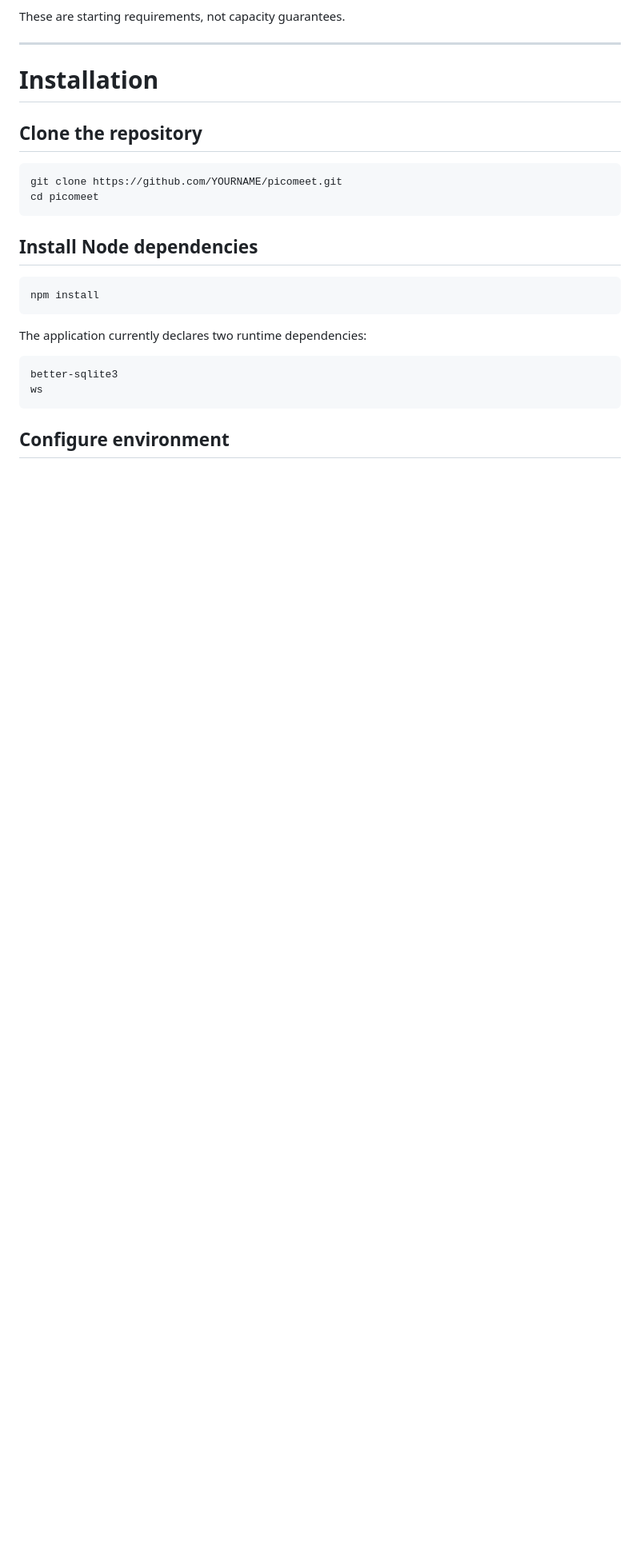
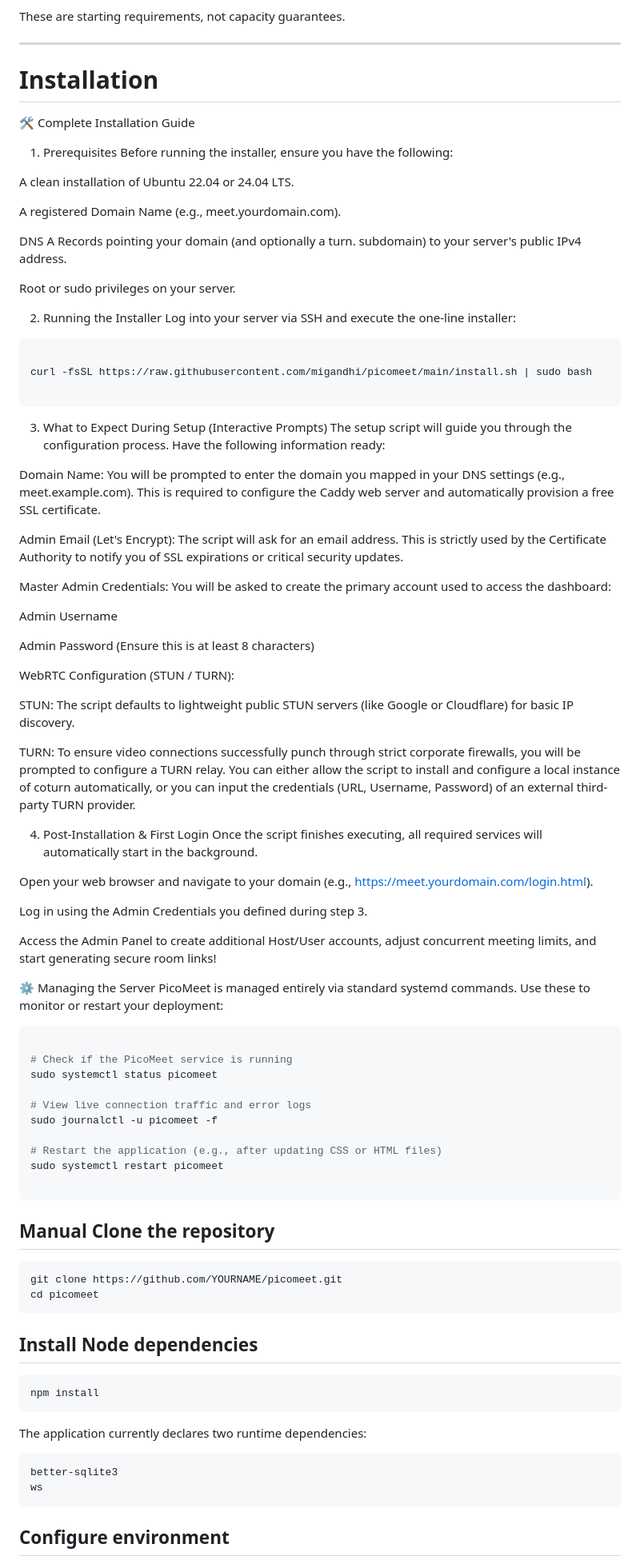
Before and after one commit to migandhi/picomeet, a Markdown page: README.md, the part around the change. Shown at 80% size. Drawn GitHub-style; blank space fills up the shorter version.

Commit message:
Enhance installation instructions in README
Added a detailed installation guide including prerequisites, running the installer, and post-installation steps.

````diff
--- a/README.md
+++ b/README.md
@@ -311,7 +311,72 @@ These are starting requirements, not capacity guarantees.
 
 # Installation
 
-## Clone the repository
+🛠️ Complete Installation Guide
+1. Prerequisites
+Before running the installer, ensure you have the following:
+
+A clean installation of Ubuntu 22.04 or 24.04 LTS.
+
+A registered Domain Name (e.g., meet.yourdomain.com).
+
+DNS A Records pointing your domain (and optionally a turn. subdomain) to your server's public IPv4 address.
+
+Root or sudo privileges on your server.
+
+2. Running the Installer
+Log into your server via SSH and execute the one-line installer:
+
+```bash
+
+curl -fsSL https://raw.githubusercontent.com/migandhi/picomeet/main/install.sh | sudo bash
+
+```
+
+3. What to Expect During Setup (Interactive Prompts)
+The setup script will guide you through the configuration process. Have the following information ready:
+
+Domain Name: You will be prompted to enter the domain you mapped in your DNS settings (e.g., meet.example.com). This is required to configure the Caddy web server and automatically provision a free SSL certificate.
+
+Admin Email (Let's Encrypt): The script will ask for an email address. This is strictly used by the Certificate Authority to notify you of SSL expirations or critical security updates.
+
+Master Admin Credentials: You will be asked to create the primary account used to access the dashboard:
+
+Admin Username
+
+Admin Password (Ensure this is at least 8 characters)
+
+WebRTC Configuration (STUN / TURN):
+
+STUN: The script defaults to lightweight public STUN servers (like Google or Cloudflare) for basic IP discovery.
+
+TURN: To ensure video connections successfully punch through strict corporate firewalls, you will be prompted to configure a TURN relay. You can either allow the script to install and configure a local instance of coturn automatically, or you can input the credentials (URL, Username, Password) of an external third-party TURN provider.
+
+4. Post-Installation & First Login
+Once the script finishes executing, all required services will automatically start in the background.
+
+Open your web browser and navigate to your domain (e.g., [https://meet.yourdomain.com/login.html](https://meet.yourdomain.com/login.html)).
+
+Log in using the Admin Credentials you defined during step 3.
+
+Access the Admin Panel to create additional Host/User accounts, adjust concurrent meeting limits, and start generating secure room links!
+
+⚙️ Managing the Server
+PicoMeet is managed entirely via standard systemd commands. Use these to monitor or restart your deployment:
+
+```bash
+
+# Check if the PicoMeet service is running
+sudo systemctl status picomeet
+
+# View live connection traffic and error logs
+sudo journalctl -u picomeet -f
+
+# Restart the application (e.g., after updating CSS or HTML files)
+sudo systemctl restart picomeet
+
+```
+
+## Manual Clone the repository
 
 ```bash
 git clone https://github.com/YOURNAME/picomeet.git
````
